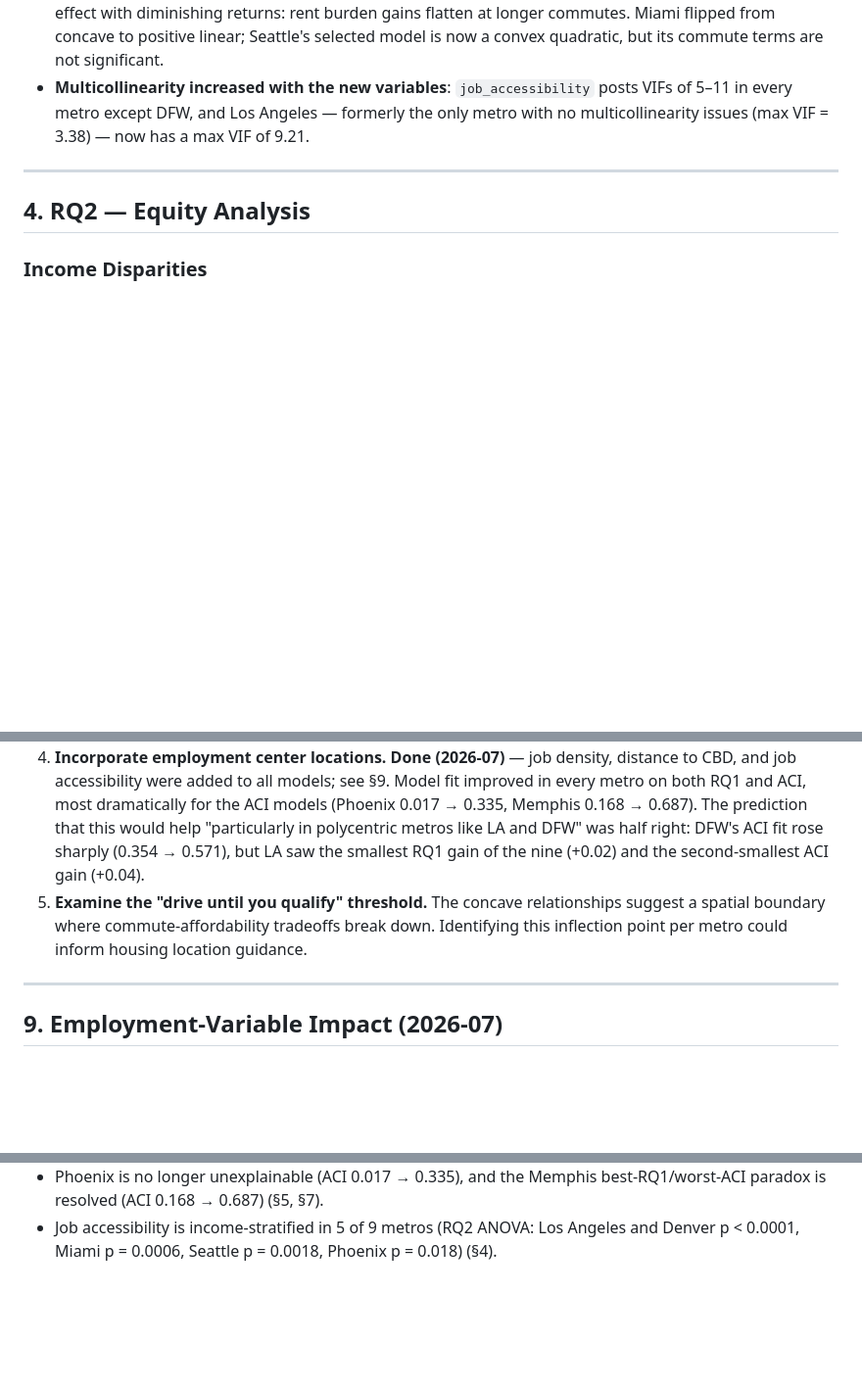
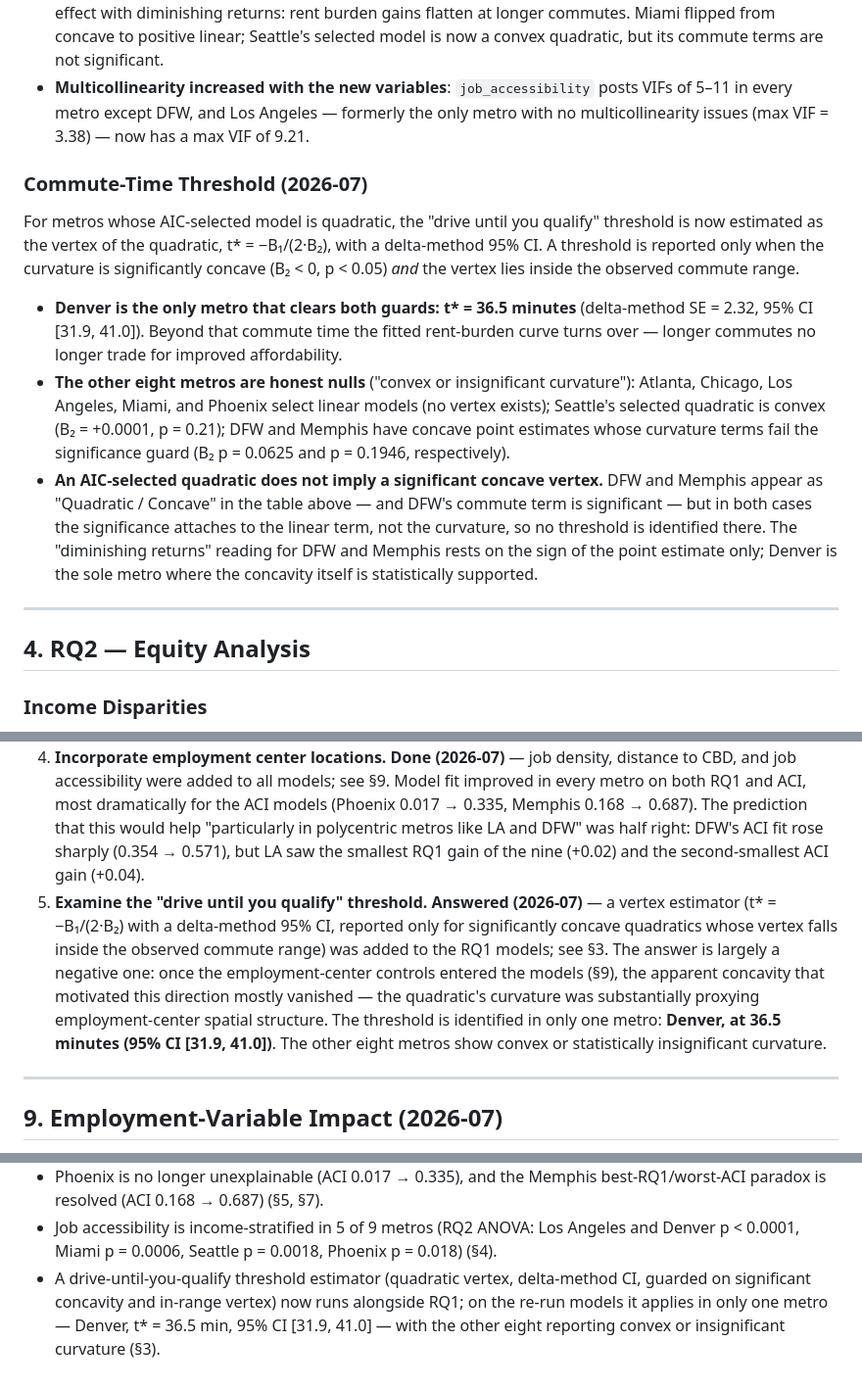
Before and after one commit to cdcoonce/housing-commute-analysis, a Markdown page: docs/findings.md, 3 parts joined by grey strips. Shown at 98% size. GitHub-like rendering; blank space fills up the shorter version.

Commit message:
docs: drive-until-you-qualify threshold results (Denver 36.5 min; 8 metros no concave vertex)

```diff
--- a/docs/findings.md
+++ b/docs/findings.md
@@ -86,6 +86,14 @@ This analysis examines the relationship between housing affordability, commute t
 - **Miami is now the hardest metro to model** (R² = 0.32). Phoenix — previously the weakest fit with no significant predictors — improved to R² = 0.39 with four significant predictors (vehicle access, population density, distance to CBD, job accessibility).
 - **The concave relationship** persists in Denver, DFW, and Memphis, indicating a "drive until you qualify" effect with diminishing returns: rent burden gains flatten at longer commutes. Miami flipped from concave to positive linear; Seattle's selected model is now a convex quadratic, but its commute terms are not significant.
 - **Multicollinearity increased with the new variables**: `job_accessibility` posts VIFs of 5–11 in every metro except DFW, and Los Angeles — formerly the only metro with no multicollinearity issues (max VIF = 3.38) — now has a max VIF of 9.21.
+
+### Commute-Time Threshold (2026-07)
+
+For metros whose AIC-selected model is quadratic, the "drive until you qualify" threshold is now estimated as the vertex of the quadratic, t\* = −B₁/(2·B₂), with a delta-method 95% CI. A threshold is reported only when the curvature is significantly concave (B₂ < 0, p < 0.05) *and* the vertex lies inside the observed commute range.
+
+- **Denver is the only metro that clears both guards: t\* = 36.5 minutes** (delta-method SE = 2.32, 95% CI [31.9, 41.0]). Beyond that commute time the fitted rent-burden curve turns over — longer commutes no longer trade for improved affordability.
+- **The other eight metros are honest nulls** ("convex or insignificant curvature"): Atlanta, Chicago, Los Angeles, Miami, and Phoenix select linear models (no vertex exists); Seattle's selected quadratic is convex (B₂ = +0.0001, p = 0.21); DFW and Memphis have concave point estimates whose curvature terms fail the significance guard (B₂ p = 0.0625 and p = 0.1946, respectively).
+- **An AIC-selected quadratic does not imply a significant concave vertex.** DFW and Memphis appear as "Quadratic / Concave" in the table above — and DFW's commute term is significant — but in both cases the significance attaches to the linear term, not the curvature, so no threshold is identified there. The "diminishing returns" reading for DFW and Memphis rests on the sign of the point estimate only; Denver is the sole metro where the concavity itself is statistically supported.
 
 ---
 
@@ -219,7 +227,7 @@ Memphis (51 ZCTAs after duplicate-row removal) has the best RQ1 model fit; Miami
 2. **Explore Seattle's racial equity outlier.** Why does Seattle show no racial rent burden disparities when 8 other metros do? Is this a function of demographics, policy, or spatial sorting?
 3. **Longitudinal analysis.** This cross-sectional analysis captures a single point in time. Tracking how these relationships evolve — especially in rapidly growing metros like Phoenix, DFW, and Seattle — would strengthen causal claims.
 4. **Incorporate employment center locations.** **Done (2026-07)** — job density, distance to CBD, and job accessibility were added to all models; see §9. Model fit improved in every metro on both RQ1 and ACI, most dramatically for the ACI models (Phoenix 0.017 → 0.335, Memphis 0.168 → 0.687). The prediction that this would help "particularly in polycentric metros like LA and DFW" was half right: DFW's ACI fit rose sharply (0.354 → 0.571), but LA saw the smallest RQ1 gain of the nine (+0.02) and the second-smallest ACI gain (+0.04).
-5. **Examine the "drive until you qualify" threshold.** The concave relationships suggest a spatial boundary where commute-affordability tradeoffs break down. Identifying this inflection point per metro could inform housing location guidance.
+5. **Examine the "drive until you qualify" threshold.** **Answered (2026-07)** — a vertex estimator (t\* = −B₁/(2·B₂) with a delta-method 95% CI, reported only for significantly concave quadratics whose vertex falls inside the observed commute range) was added to the RQ1 models; see §3. The answer is largely a negative one: once the employment-center controls entered the models (§9), the apparent concavity that motivated this direction mostly vanished — the quadratic's curvature was substantially proxying employment-center spatial structure. The threshold is identified in only one metro: **Denver, at 36.5 minutes (95% CI [31.9, 41.0])**. The other eight metros show convex or statistically insignificant curvature.
 
 ---
 
@@ -249,3 +257,4 @@ Substantive shifts attributable to the re-run:
 - DFW's negative transit-ACI effect — previously the analysis's only "transit reduces pressure" result — is no longer significant; Phoenix gained a significant *positive* transit effect (§5).
 - Phoenix is no longer unexplainable (ACI 0.017 → 0.335), and the Memphis best-RQ1/worst-ACI paradox is resolved (ACI 0.168 → 0.687) (§5, §7).
 - Job accessibility is income-stratified in 5 of 9 metros (RQ2 ANOVA: Los Angeles and Denver p < 0.0001, Miami p = 0.0006, Seattle p = 0.0018, Phoenix p = 0.018) (§4).
+- A drive-until-you-qualify threshold estimator (quadratic vertex, delta-method CI, guarded on significant concavity and in-range vertex) now runs alongside RQ1; on the re-run models it applies in only one metro — Denver, t\* = 36.5 min, 95% CI [31.9, 41.0] — with the other eight reporting convex or insignificant curvature (§3).
```
